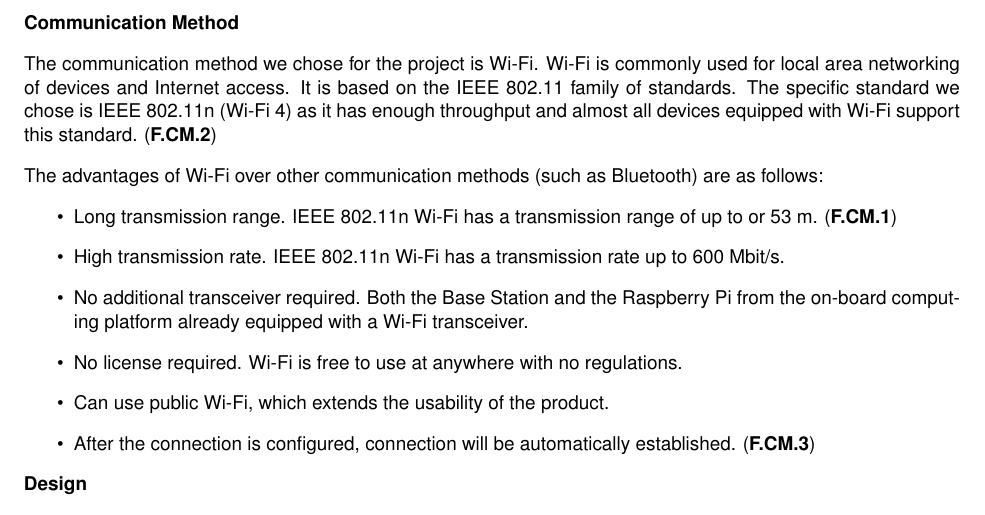
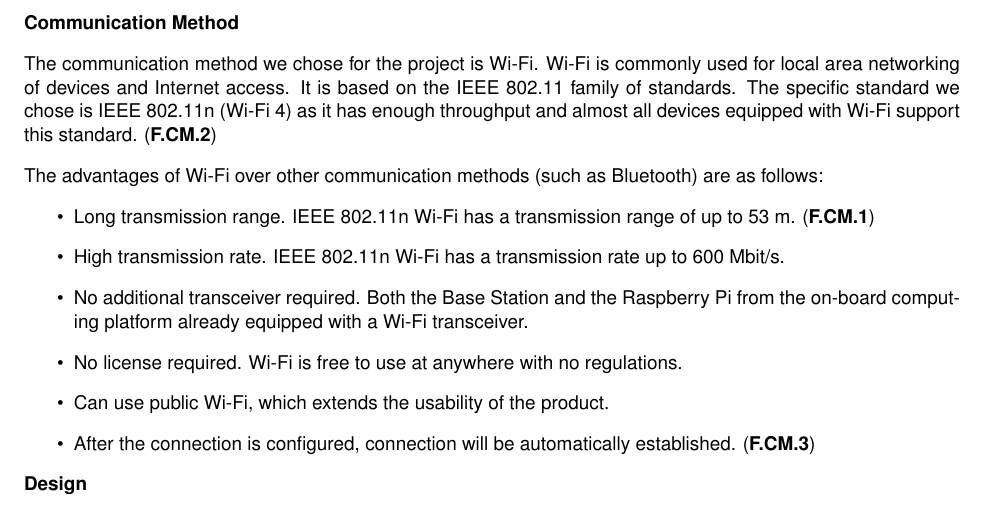
Before and after one commit to Capstone-Skynet/Capstone-Skynet.github.io, a LaTeX document (docs/design/design_document.tex, which reads docs/design/3_1_5_communications.tex): part of page 9 of 10, cut so that both start at the same text. Compiled offline with pdfLaTeX.

Commit message:
Update 3_1_5_communications.tex

```diff
--- a/docs/design/3_1_5_communications.tex
+++ b/docs/design/3_1_5_communications.tex
@@ -22,7 +22,7 @@ The communication method we chose for the project is Wi-Fi. Wi-Fi is commonly us
 
 The advantages of Wi-Fi over other communication methods (such as Bluetooth) are as follows:
 \begin{itemize}
-    \item Long transmission range. IEEE 802.11n Wi-Fi has a transmission range of up to or 53 m. (\textbf{F.CM.1})
+    \item Long transmission range. IEEE 802.11n Wi-Fi has a transmission range of up to 53 m. (\textbf{F.CM.1})
     \item High transmission rate. IEEE 802.11n Wi-Fi has a transmission rate up to 600 Mbit/s.
     \item No additional transceiver required. Both the Base Station and the Raspberry Pi from the on-board computing platform already equipped with a Wi-Fi transceiver.
     \item No license required. Wi-Fi is free to use at anywhere with no regulations.
```
